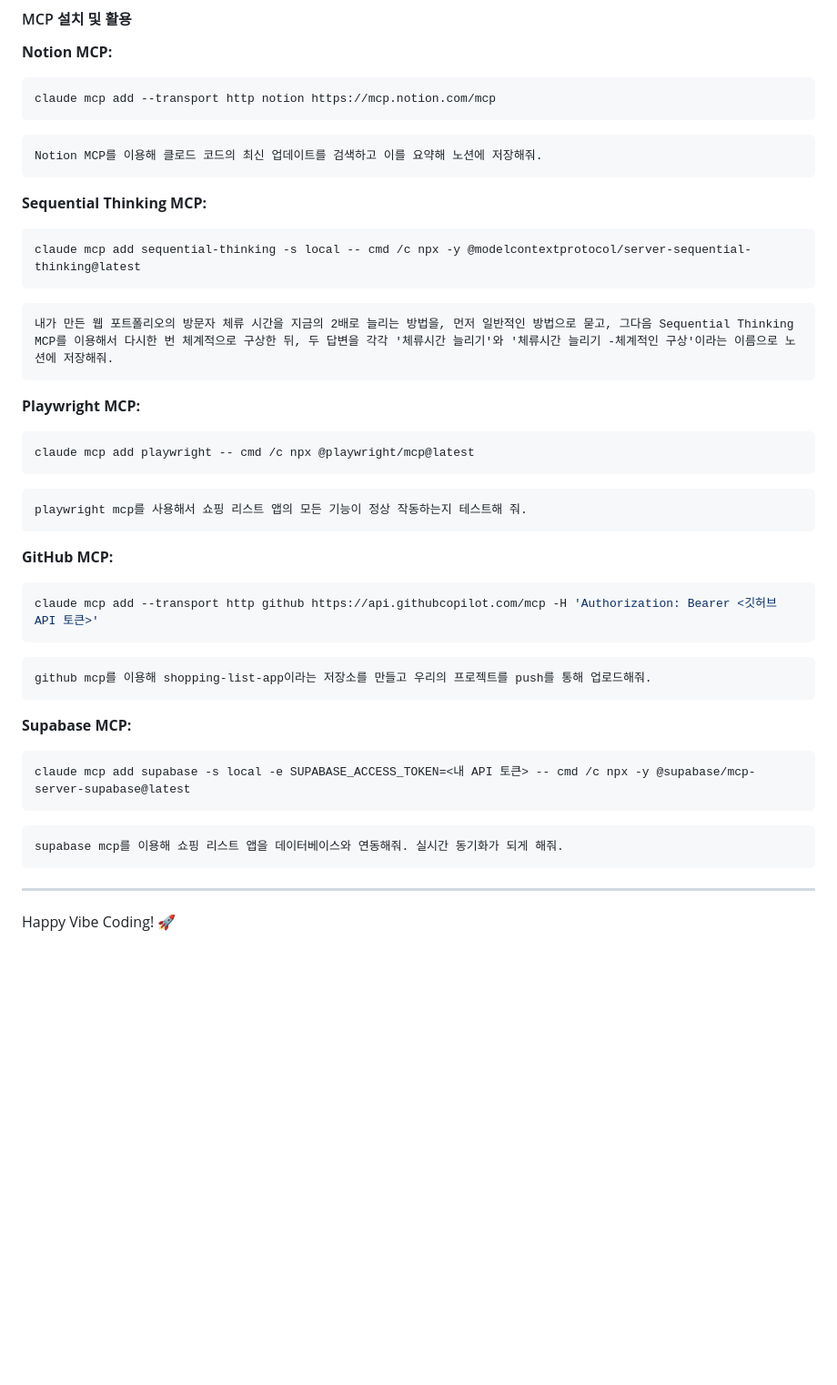
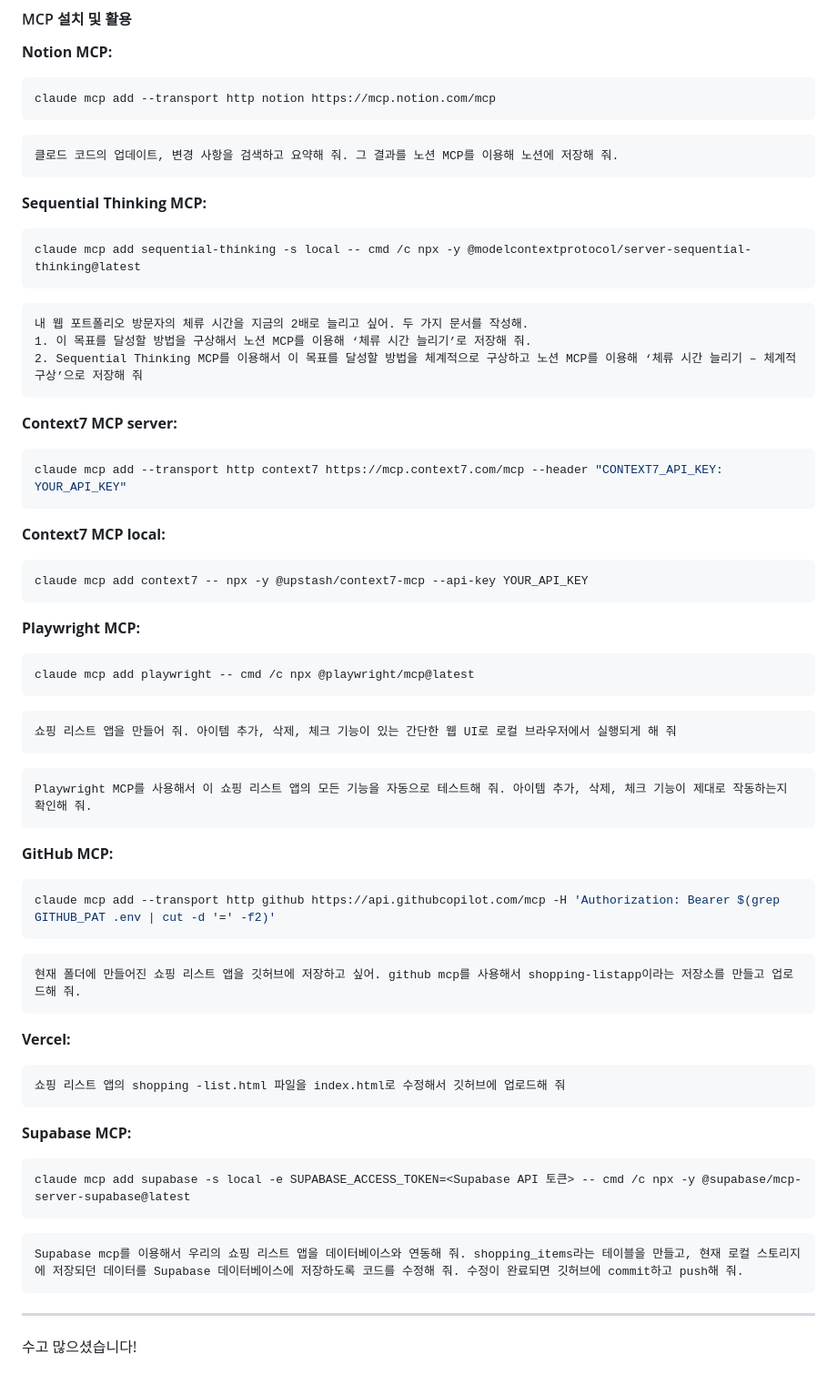
Before and after one commit to taehojo/vibecoding, a Markdown page: PROMPTS.md, the part around the change. Shown at 91% size. GitHub-like rendering; blank space fills up the shorter version.

Commit message:
Refine MCP commands and descriptions in PROMPTS.md
Updated various MCP commands and descriptions for clarity and detail.

````diff
--- a/PROMPTS.md
+++ b/PROMPTS.md
@@ -766,7 +766,7 @@ claude mcp add --transport http notion https://mcp.notion.com/mcp
 ```
 
 ```
-Notion MCP를 이용해 클로드 코드의 최신 업데이트를 검색하고 이를 요약해 노션에 저장해줘.
+클로드 코드의 업데이트, 변경 사항을 검색하고 요약해 줘. 그 결과를 노션 MCP를 이용해 노션에 저장해 줘.
 ```
 
 **Sequential Thinking MCP:**
@@ -775,7 +775,18 @@ claude mcp add sequential-thinking -s local -- cmd /c npx -y @modelcontextprotoc
 ```
 
 ```
-내가 만든 웹 포트폴리오의 방문자 체류 시간을 지금의 2배로 늘리는 방법을, 먼저 일반적인 방법으로 묻고, 그다음 Sequential Thinking MCP를 이용해서 다시한 번 체계적으로 구상한 뒤, 두 답변을 각각 '체류시간 늘리기'와 '체류시간 늘리기 -체계적인 구상'이라는 이름으로 노션에 저장해줘.
+내 웹 포트폴리오 방문자의 체류 시간을 지금의 2배로 늘리고 싶어. 두 가지 문서를 작성해.
+1. 이 목표를 달성할 방법을 구상해서 노션 MCP를 이용해 ‘체류 시간 늘리기’로 저장해 줘.
+2. Sequential Thinking MCP를 이용해서 이 목표를 달성할 방법을 체계적으로 구상하고 노션 MCP를 이용해 ‘체류 시간 늘리기 – 체계적 구상’으로 저장해 줘
+```
+
+**Context7 MCP server:**
+```bash
+claude mcp add --transport http context7 https://mcp.context7.com/mcp --header "CONTEXT7_API_KEY: YOUR_API_KEY"
+```
+**Context7 MCP local:**
+```bash
+claude mcp add context7 -- npx -y @upstash/context7-mcp --api-key YOUR_API_KEY
 ```
 
 **Playwright MCP:**
@@ -784,27 +795,36 @@ claude mcp add playwright -- cmd /c npx @playwright/mcp@latest
 ```
 
 ```
-playwright mcp를 사용해서 쇼핑 리스트 앱의 모든 기능이 정상 작동하는지 테스트해 줘.
+쇼핑 리스트 앱을 만들어 줘. 아이템 추가, 삭제, 체크 기능이 있는 간단한 웹 UI로 로컬 브라우저에서 실행되게 해 줘
+```
+
+```
+Playwright MCP를 사용해서 이 쇼핑 리스트 앱의 모든 기능을 자동으로 테스트해 줘. 아이템 추가, 삭제, 체크 기능이 제대로 작동하는지 확인해 줘.
 ```
 
 **GitHub MCP:**
 ```bash
-claude mcp add --transport http github https://api.githubcopilot.com/mcp -H 'Authorization: Bearer <깃허브 API 토큰>'
+claude mcp add --transport http github https://api.githubcopilot.com/mcp -H 'Authorization: Bearer $(grep GITHUB_PAT .env | cut -d '=' -f2)'
 ```
 
 ```
-github mcp를 이용해 shopping-list-app이라는 저장소를 만들고 우리의 프로젝트를 push를 통해 업로드해줘.
+현재 폴더에 만들어진 쇼핑 리스트 앱을 깃허브에 저장하고 싶어. github mcp를 사용해서 shopping-listapp이라는 저장소를 만들고 업로드해 줘.
+```
+
+**Vercel:**
+```bash
+쇼핑 리스트 앱의 shopping -list.html 파일을 index.html로 수정해서 깃허브에 업로드해 줘
 ```
 
 **Supabase MCP:**
 ```bash
-claude mcp add supabase -s local -e SUPABASE_ACCESS_TOKEN=<내 API 토큰> -- cmd /c npx -y @supabase/mcp-server-supabase@latest
+claude mcp add supabase -s local -e SUPABASE_ACCESS_TOKEN=<Supabase API 토큰> -- cmd /c npx -y @supabase/mcp-server-supabase@latest
 ```
 
 ```
-supabase mcp를 이용해 쇼핑 리스트 앱을 데이터베이스와 연동해줘. 실시간 동기화가 되게 해줘.
+Supabase mcp를 이용해서 우리의 쇼핑 리스트 앱을 데이터베이스와 연동해 줘. shopping_items라는 테이블을 만들고, 현재 로컬 스토리지에 저장되던 데이터를 Supabase 데이터베이스에 저장하도록 코드를 수정해 줘. 수정이 완료되면 깃허브에 commit하고 push해 줘.
 ```
 
 ---
 
-Happy Vibe Coding! 🚀
+수고 많으셨습니다!
````
